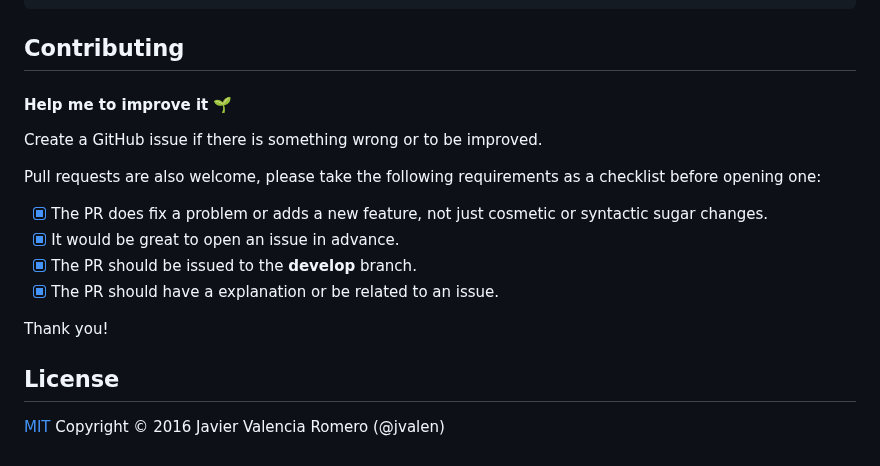
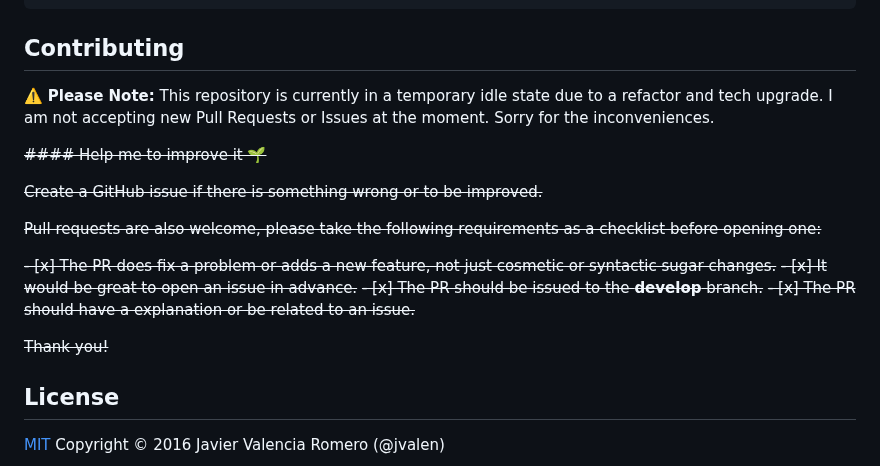
Before and after one commit to jvalen/pixel-art-react, a Markdown page: README.md, the part around one of its changes. GitHub-like rendering.

```diff
--- a/README.md
+++ b/README.md
@@ -110,18 +117,24 @@ npm run test
 
 ## Contributing
 
-#### Help me to improve it :seedling:
+<div>
+  <p style="color: white;">
+    ⚠️ <strong>Please Note:</strong> This repository is currently in a temporary idle state due to a refactor and tech upgrade. I am not accepting new Pull Requests or Issues at the moment. Sorry for the inconveniences.
+  </p>
+</div>
 
-Create a GitHub issue if there is something wrong or to be improved.
+~~#### Help me to improve it :seedling:~~
 
-Pull requests are also welcome, please take the following requirements as a checklist before opening one:
+~~Create a GitHub issue if there is something wrong or to be improved.~~
 
-- [x] The PR does fix a problem or adds a new feature, not just cosmetic or syntactic sugar changes.
-- [x] It would be great to open an issue in advance.
-- [x] The PR should be issued to the **develop** branch.
-- [x] The PR should have a explanation or be related to an issue.
+~~Pull requests are also welcome, please take the following requirements as a checklist before opening one:~~
 
-Thank you!
+~~- [x] The PR does fix a problem or adds a new feature, not just cosmetic or syntactic sugar changes.~~
+~~- [x] It would be great to open an issue in advance.~~
+~~- [x] The PR should be issued to the **develop** branch.~~
+~~- [x] The PR should have a explanation or be related to an issue.~~
+
+~~Thank you!~~
 
 ## License
 
```
Also changed, not shown: other parts of README.md (+7 -0 lines).
